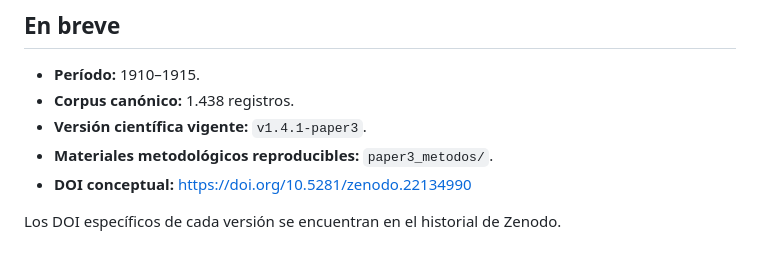
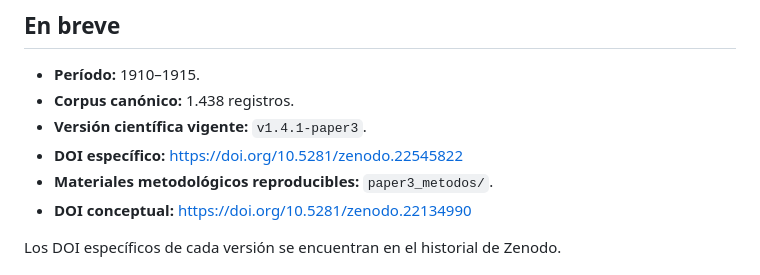
Before and after one commit to alexisfilosofia/ens2-mariano-acosta-archivo-datos, a Markdown page: README.md, the part around the change. GitHub-like rendering.

Commit message:
Add v1.4.1 DOI to project README

```diff
--- a/README.md
+++ b/README.md
@@ -24,6 +24,7 @@ El trabajo implementa y documenta un flujo de datos que incluye:
 - **Período:** 1910–1915.
 - **Corpus canónico:** 1.438 registros.
 - **Versión científica vigente:** `v1.4.1-paper3`.
+- **DOI específico:** https://doi.org/10.5281/zenodo.22545822
 - **Materiales metodológicos reproducibles:** `paper3_metodos/`.
 - **DOI conceptual:** https://doi.org/10.5281/zenodo.22134990
 
```
